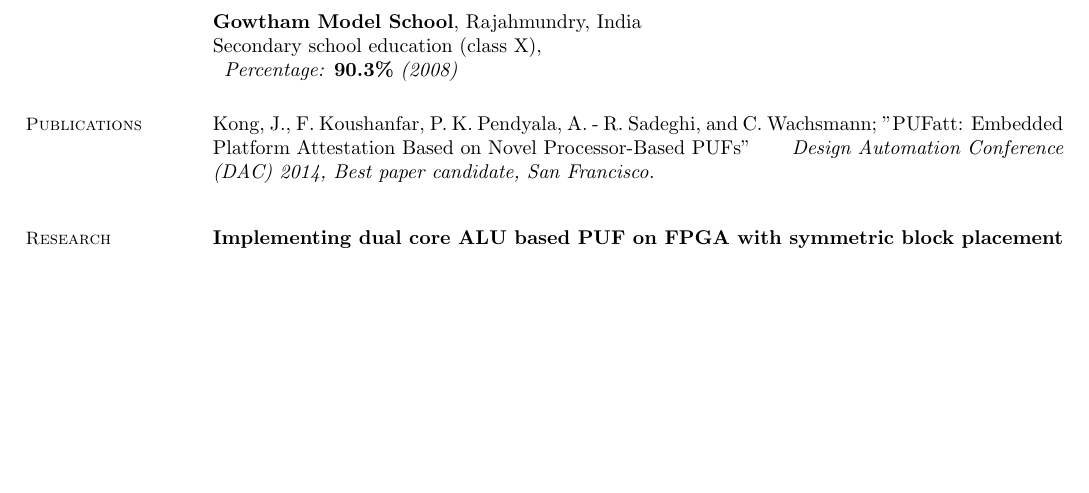
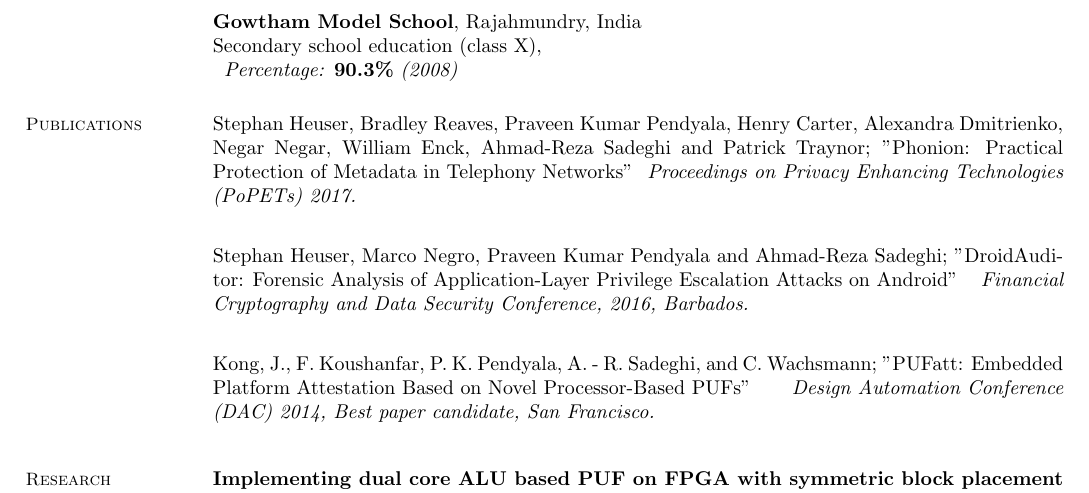
Before and after one commit to pkpio/resume, a LaTeX CV (long/resume.tex): part of page 1 of 4 before the commit and part of page 1 of 5 after it, cut so that both start at the same text, the shorter picture padded with empty space. Compiled offline with pdfLaTeX.

Commit message:
updated publications in long cv

```diff
--- a/long/resume.tex
+++ b/long/resume.tex
@@ -61,9 +61,14 @@
 % Missing papers!!
 
 \section{\mysidestyle Publications}
+	Stephan Heuser, Bradley Reaves, Praveen Kumar Pendyala, Henry Carter, Alexandra Dmitrienko, Negar Negar, William Enck, Ahmad-Reza Sadeghi and Patrick Traynor; "Phonion: Practical Protection of Metadata in Telephony Networks"	\hfill {\textit{Proceedings on Privacy Enhancing Technologies (PoPETs) 2017.}}\\
+	\vspace{-2mm}
+
+    Stephan Heuser, Marco Negro, Praveen Kumar Pendyala and Ahmad-Reza Sadeghi; "DroidAuditor: Forensic Analysis of Application-Layer Privilege Escalation Attacks on Android"	\hfill {\textit{Financial Cryptography and Data Security Conference, 2016, Barbados.}}\\
+	\vspace{-2mm}
+
 	Kong, J., F. Koushanfar, P. K. Pendyala, A. - R. Sadeghi, and C. Wachsmann; "PUFatt: Embedded Platform Attestation Based on Novel Processor-Based PUFs"	\hfill {\textit{Design Automation Conference (DAC) 2014, Best paper candidate, San Francisco.}}\\
 	\vspace{-2mm}
-
 
 %-----------------------------------------------------------------------
 %%Research Projects
```
Also changed, not shown: long/resume.pdf.
